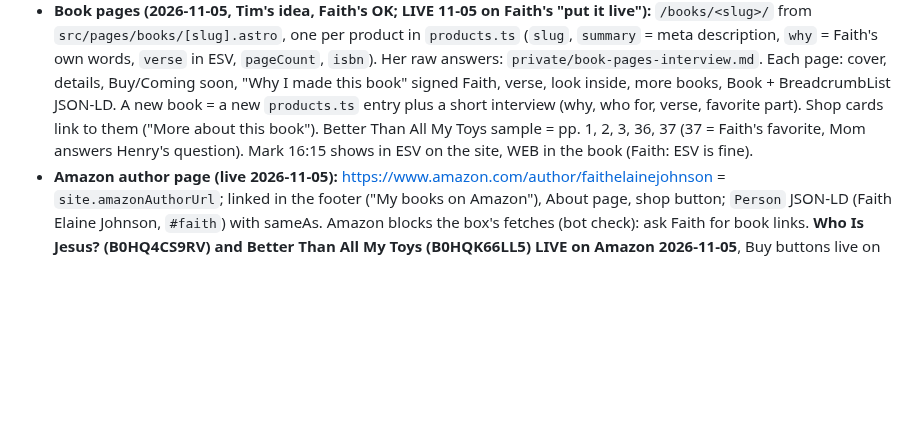
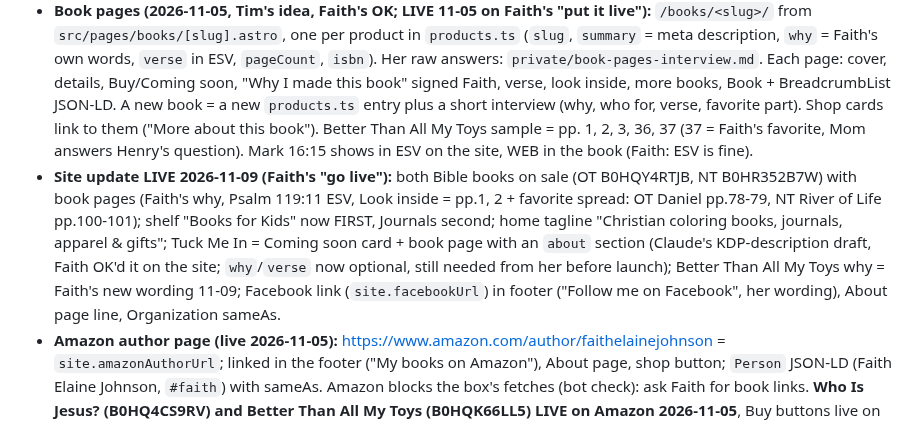
Before and after one commit to dexterfandango/planted-by-faith, a Markdown page: CLAUDE.md, the part around the change. GitHub-like rendering; blank space fills up the shorter version.

Commit message:
Notes: 11-09 site update live
Co-Authored-By: Claude Opus 5.5 <noreply@anthropic.com>

```diff
--- a/CLAUDE.md
+++ b/CLAUDE.md
@@ -47,6 +47,7 @@ Shared notes for Claude. **Update this file (and commit it) when a decision is m
 - **Launched for search 2026-10-27:** `noindex` off; `functions/_middleware.js` 301s www → plantedbyfaith.com (apex is canonical) and adds `X-Robots-Tag: noindex` on *.pages.dev; 404 page is noindexed; Organization + WebSite JSON-LD in `Base.astro`. Search Console: domain property, ftmediaweb@.
 - Settings in `src/data/site.ts`: `noindex` and `showDrafts` (false since her words went in), emails `hello@` and `prayer@plantedbyfaith.com` (Cloudflare Email Routing, set up 2026-10-27; catch-all off). **hello@ → plantedbyfaithshop@gmail.com** (Tim changed it 2026-10-29 for the KDP setup); prayer@ → Faith's Gmail.
 - **Book pages (2026-11-05, Tim's idea, Faith's OK; LIVE 11-05 on Faith's "put it live"):** `/books/<slug>/` from `src/pages/books/[slug].astro`, one per product in `products.ts` (`slug`, `summary` = meta description, `why` = Faith's own words, `verse` in ESV, `pageCount`, `isbn`). Her raw answers: `private/book-pages-interview.md`. Each page: cover, details, Buy/Coming soon, "Why I made this book" signed Faith, verse, look inside, more books, Book + BreadcrumbList JSON-LD. A new book = a new `products.ts` entry plus a short interview (why, who for, verse, favorite part). Shop cards link to them ("More about this book"). Better Than All My Toys sample = pp. 1, 2, 3, 36, 37 (37 = Faith's favorite, Mom answers Henry's question). Mark 16:15 shows in ESV on the site, WEB in the book (Faith: ESV is fine).
+- **Site update LIVE 2026-11-09 (Faith's "go live"):** both Bible books on sale (OT B0HQY4RTJB, NT B0HR352B7W) with book pages (Faith's why, Psalm 119:11 ESV, Look inside = pp.1, 2 + favorite spread: OT Daniel pp.78-79, NT River of Life pp.100-101); shelf "Books for Kids" now FIRST, Journals second; home tagline "Christian coloring books, journals, apparel & gifts"; Tuck Me In = Coming soon card + book page with an `about` section (Claude's KDP-description draft, Faith OK'd it on the site; `why`/`verse` now optional, still needed from her before launch); Better Than All My Toys why = Faith's new wording 11-09; Facebook link (`site.facebookUrl`) in footer ("Follow me on Facebook", her wording), About page line, Organization sameAs.
 - **Amazon author page (live 2026-11-05):** https://www.amazon.com/author/faithelainejohnson = `site.amazonAuthorUrl`; linked in the footer ("My books on Amazon"), About page, shop button; `Person` JSON-LD (Faith Elaine Johnson, `#faith`) with sameAs. Amazon blocks the box's fetches (bot check): ask Faith for book links. **Who Is Jesus? (B0HQ4CS9RV) and Better Than All My Toys (B0HQK66LL5) LIVE on Amazon 2026-11-05**, Buy buttons live on the site the same day.
 - Components: `Badge.astro` (logo, leaves fade in on load), `Mark.astro` (small logo), `Draft.astro`, `Ornament.astro`, `FtCredit.astro` (copy of the ft-media master).
 - Build: `npm ci && npm run build`. Preview build: `SITE_URL=https://planted-by-faith.pages.dev npm run build`.
```
